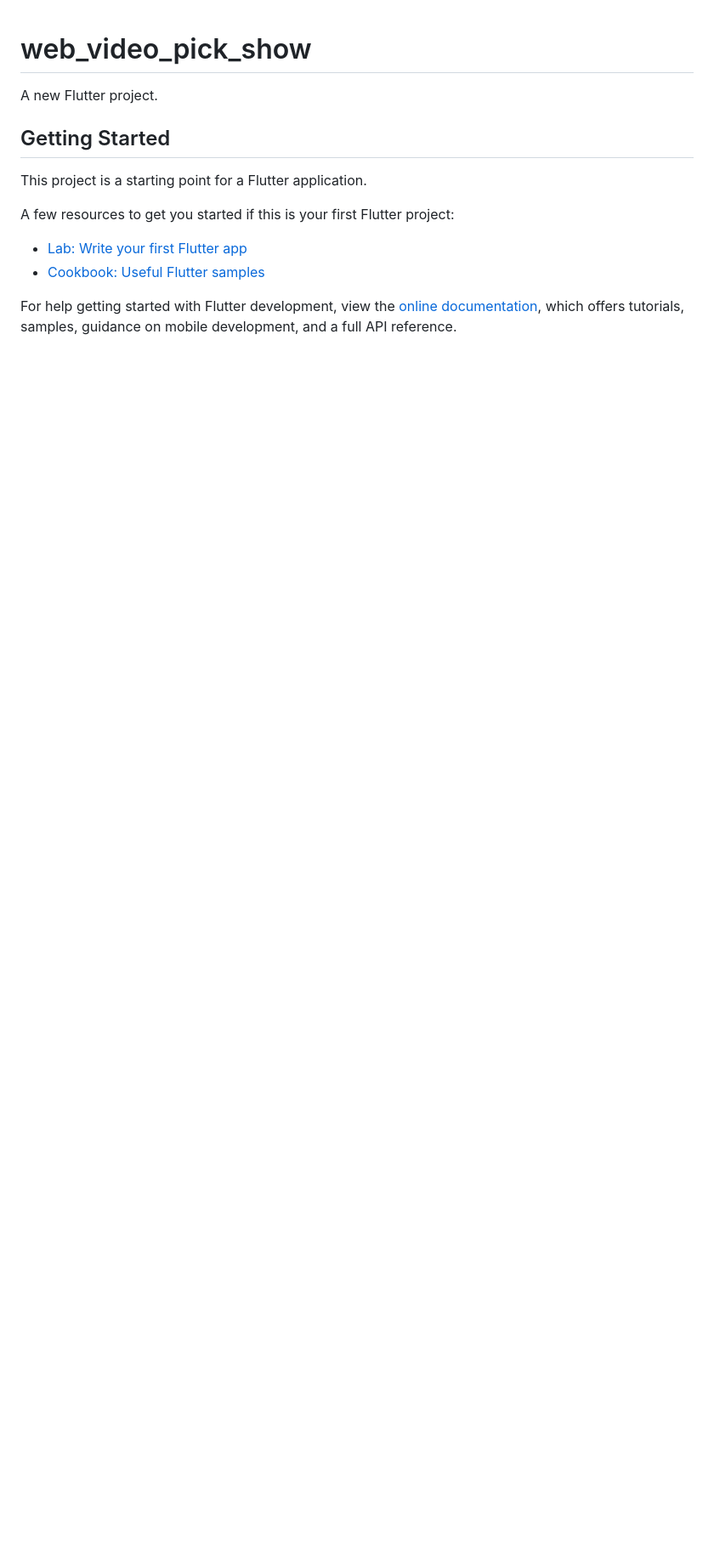
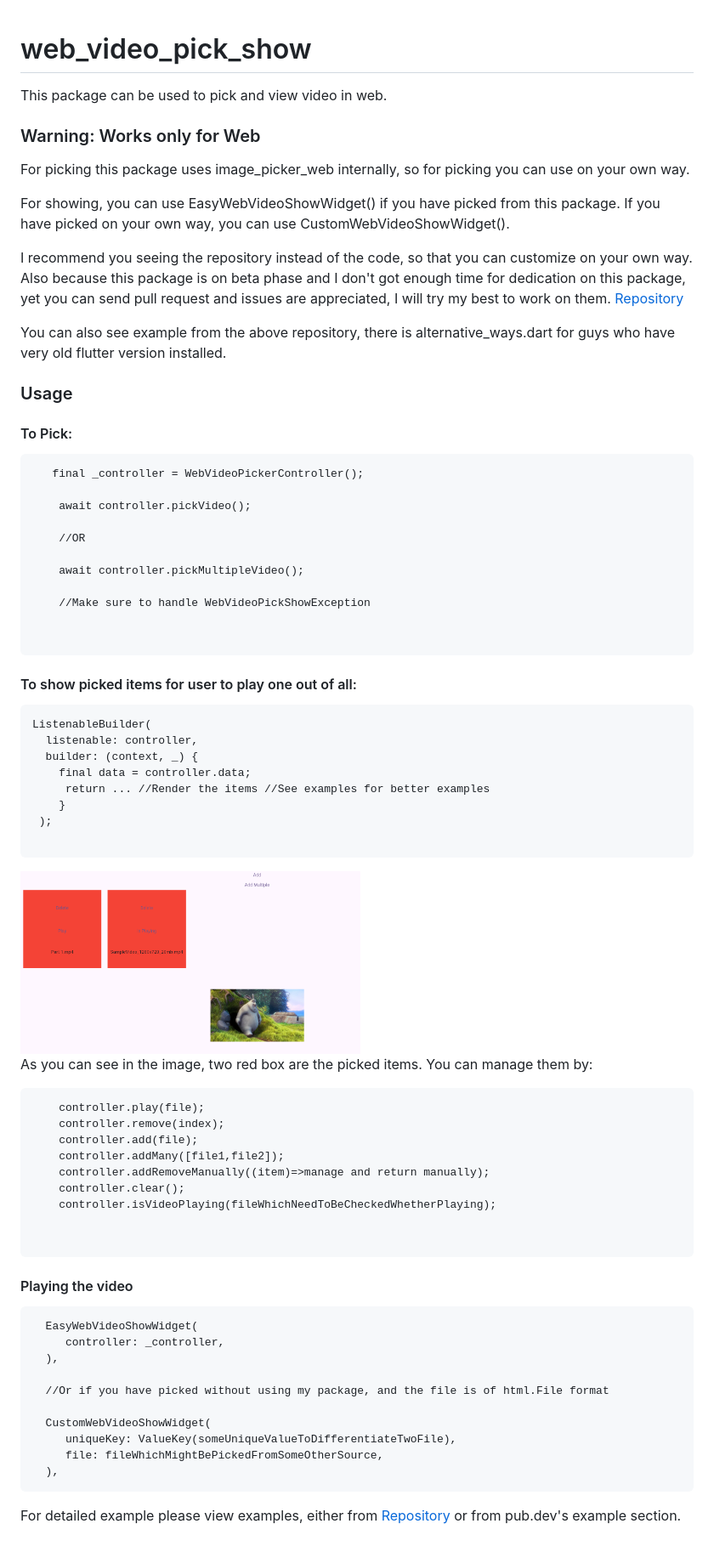
Before and after one commit to AradhyaNepal/web_video_pick_show, a Markdown page: README.md, the part around the change. Shown: that part at 85% size. GitHub-like rendering; pictures changed too: img.png (added); blank space fills up the shorter version.

Commit message:
Adding documentation

````diff
--- a/README.md
+++ b/README.md
@@ -1,16 +1,87 @@
 # web_video_pick_show
 
-A new Flutter project.
+This package can be used to pick and view video in web.
 
-## Getting Started
+### Warning: Works only for Web
 
-This project is a starting point for a Flutter application.
+For picking this package uses image_picker_web internally, so for picking you can use on your own
+way.
 
-A few resources to get you started if this is your first Flutter project:
+For showing, you can use EasyWebVideoShowWidget() if you have picked from this package.
+If you have picked on your own way, you can use CustomWebVideoShowWidget().
 
-- [Lab: Write your first Flutter app](https://docs.flutter.dev/get-started/codelab)
-- [Cookbook: Useful Flutter samples](https://docs.flutter.dev/cookbook)
+I recommend you seeing the repository instead of the code, so that you can customize on your own
+way.
+Also because this package is on beta phase and I don't got enough time for dedication on this
+package,
+yet you can send pull request and issues are appreciated, I will try my best to work on them.
+[Repository](https://github.com/AradhyaNepal/web_video_pick_show)
 
-For help getting started with Flutter development, view the
-[online documentation](https://docs.flutter.dev/), which offers tutorials,
-samples, guidance on mobile development, and a full API reference.
+You can also see example from the above repository, there is alternative_ways.dart for guys who have
+very old flutter version installed.
+
+### Usage
+
+#### To Pick:
+
+```
+   final _controller = WebVideoPickerController();
+
+    await controller.pickVideo();
+
+    //OR
+
+    await controller.pickMultipleVideo();
+
+    //Make sure to handle WebVideoPickShowException
+
+
+```
+
+#### To show picked items for user to play one out of all:
+
+```
+ListenableBuilder(
+  listenable: controller,
+  builder: (context, _) {
+    final data = controller.data;
+     return ... //Render the items //See examples for better examples
+    }
+ );
+
+```
+
+<img src="img.png" alt="Example" width="400" height="300">
+
+As you can see in the image, two red box are the picked items. You can manage them by:
+
+```
+    controller.play(file);
+    controller.remove(index);
+    controller.add(file);
+    controller.addMany([file1,file2]);
+    controller.addRemoveManually((item)=>manage and return manually);
+    controller.clear();
+    controller.isVideoPlaying(fileWhichNeedToBeCheckedWhetherPlaying);
+
+
+```
+
+#### Playing the video
+
+```
+  EasyWebVideoShowWidget(
+     controller: _controller,
+  ),
+
+  //Or if you have picked without using my package, and the file is of html.File format
+
+  CustomWebVideoShowWidget(
+     uniqueKey: ValueKey(someUniqueValueToDifferentiateTwoFile),
+     file: fileWhichMightBePickedFromSomeOtherSource,
+  ),
+ ```
+
+For detailed example please view examples, either
+from [Repository](https://github.com/AradhyaNepal/web_video_pick_show) or from pub.dev's example
+section.
````
Also changed, not shown: example/README.md (deleted, +0 -16 lines).
